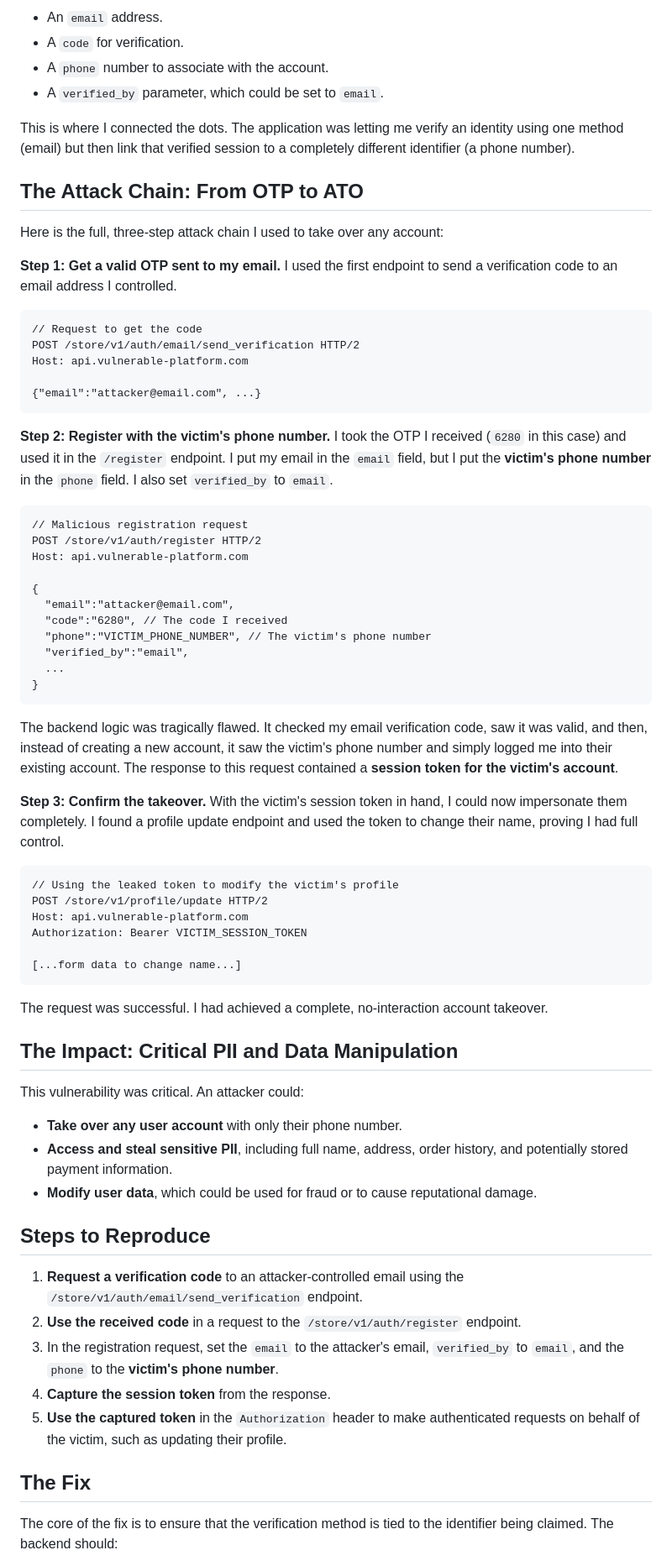
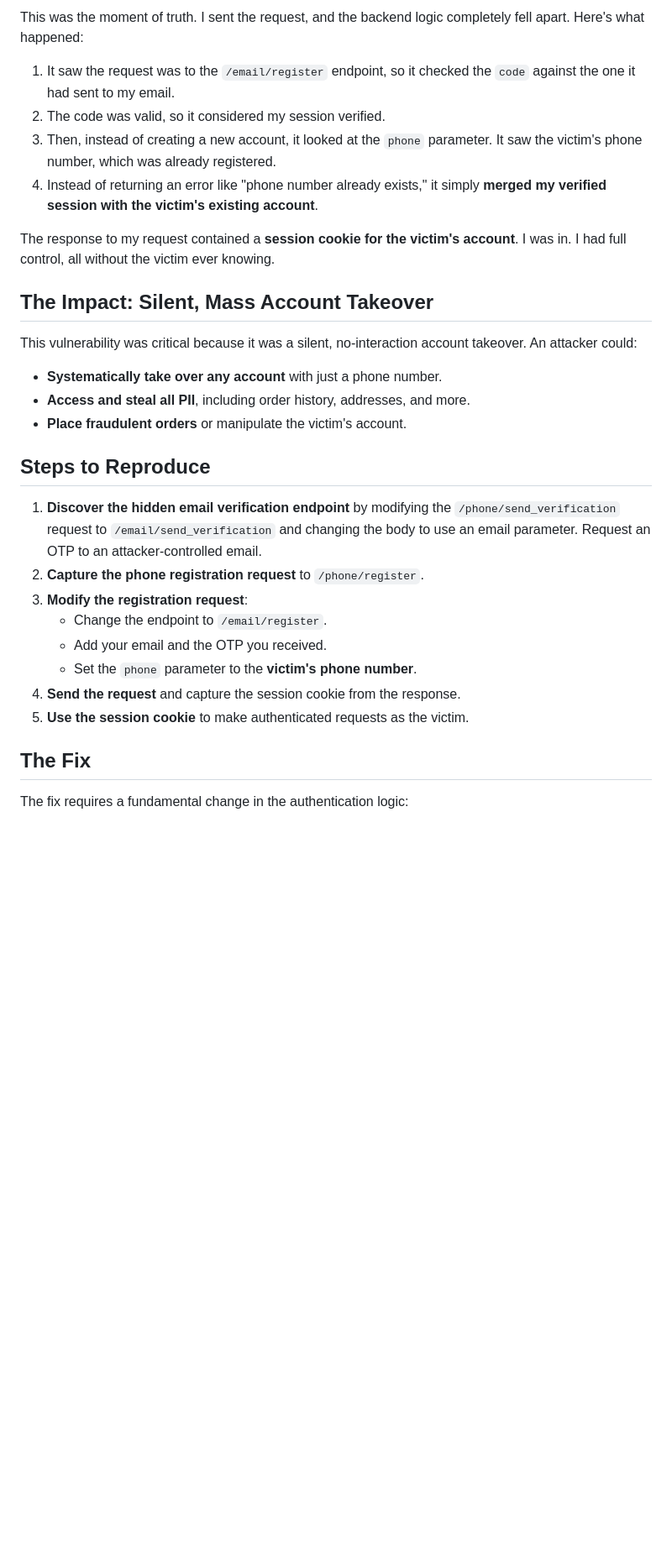
Before and after one commit to Ibrahim-sec/Ibrahim-sec.github.io, a Markdown page: content/posts/Zero-Click-Account-Takeover-Through-Broken-Registration-Logic.md, the part around the change printed below. Shown: that part at 84% size. GitHub-like rendering; blank space fills up the shorter version.

````diff
--- a/content/posts/Zero-Click-Account-Takeover-Through-Broken-Registration-Logic.md
+++ b/content/posts/Zero-Click-Account-Takeover-Through-Broken-Registration-Logic.md
@@ -55,76 +94,33 @@ This endpoint was a goldmine of flawed logic. It allowed me to specify:
 
-*   An `email` address.
-*   A `code` for verification.
-*   A `phone` number to associate with the account.
-*   A `verified_by` parameter, which could be set to `email`.
+This was the moment of truth. I sent the request, and the backend logic completely fell apart. Here's what happened:
 
-This is where I connected the dots. The application was letting me verify an identity using one method (email) but then link that verified session to a completely different identifier (a phone number).
+1.  It saw the request was to the `/email/register` endpoint, so it checked the `code` against the one it had sent to my email.
+2.  The code was valid, so it considered my session verified.
+3.  Then, instead of creating a new account, it looked at the `phone` parameter. It saw the victim's phone number, which was already registered.
+4.  Instead of returning an error like "phone number already exists," it simply **merged my verified session with the victim's existing account**.
 
-## The Attack Chain: From OTP to ATO
+The response to my request contained a **session cookie for the victim's account**. I was in. I had full control, all without the victim ever knowing.
 
-Here is the full, three-step attack chain I used to take over any account:
+## The Impact: Silent, Mass Account Takeover
 
-**Step 1: Get a valid OTP sent to my email.**
-I used the first endpoint to send a verification code to an email address I controlled.
+This vulnerability was critical because it was a silent, no-interaction account takeover. An attacker could:
 
-```http
-// Request to get the code
-POST /store/v1/auth/email/send_verification HTTP/2
-Host: api.vulnerable-platform.com
-
-{"email":"attacker@email.com", ...}
-```
-
-**Step 2: Register with the victim's phone number.**
-I took the OTP I received (`6280` in this case) and used it in the `/register` endpoint. I put my email in the `email` field, but I put the **victim's phone number** in the `phone` field. I also set `verified_by` to `email`.
-
-```http
-// Malicious registration request
-POST /store/v1/auth/register HTTP/2
-Host: api.vulnerable-platform.com
-
-{
-  "email":"attacker@email.com",
-  "code":"6280", // The code I received
-  "phone":"VICTIM_PHONE_NUMBER", // The victim's phone number
-  "verified_by":"email",
-  ...
-}
-```
-
-The backend logic was tragically flawed. It checked my email verification code, saw it was valid, and then, instead of creating a new account, it saw the victim's phone number and simply logged me into their existing account. The response to this request contained a **session token for the victim's account**.
-
-**Step 3: Confirm the takeover.**
-With the victim's session token in hand, I could now impersonate them completely. I found a profile update endpoint and used the token to change their name, proving I had full control.
-
-```http
-// Using the leaked token to modify the victim's profile
-POST /store/v1/profile/update HTTP/2
-Host: api.vulnerable-platform.com
-Authorization: Bearer VICTIM_SESSION_TOKEN
-
-[...form data to change name...]
-```
-
-The request was successful. I had achieved a complete, no-interaction account takeover.
-
-## The Impact: Critical PII and Data Manipulation
-
-This vulnerability was critical. An attacker could:
-
-*   **Take over any user account** with only their phone number.
-*   **Access and steal sensitive PII**, including full name, address, order history, and potentially stored payment information.
-*   **Modify user data**, which could be used for fraud or to cause reputational damage.
+*   **Systematically take over any account** with just a phone number.
+*   **Access and steal all PII**, including order history, addresses, and more.
+*   **Place fraudulent orders** or manipulate the victim's account.
 
 ## Steps to Reproduce
 
-1.  **Request a verification code** to an attacker-controlled email using the `/store/v1/auth/email/send_verification` endpoint.
-2.  **Use the received code** in a request to the `/store/v1/auth/register` endpoint.
-3.  In the registration request, set the `email` to the attacker's email, `verified_by` to `email`, and the `phone` to the **victim's phone number**.
-4.  **Capture the session token** from the response.
-5.  **Use the captured token** in the `Authorization` header to make authenticated requests on behalf of the victim, such as updating their profile.
+1.  **Discover the hidden email verification endpoint** by modifying the `/phone/send_verification` request to `/email/send_verification` and changing the body to use an email parameter. Request an OTP to an attacker-controlled email.
+2.  **Capture the phone registration request** to `/phone/register`.
+3.  **Modify the registration request**:
+    *   Change the endpoint to `/email/register`.
+    *   Add your email and the OTP you received.
+    *   Set the `phone` parameter to the **victim's phone number**.
+4.  **Send the request** and capture the session cookie from the response.
+5.  **Use the session cookie** to make authenticated requests as the victim.
 
 ## The Fix
 
-The core of the fix is to ensure that the verification method is tied to the identifier being claimed. The backend should:
+The fix requires a fundamental change in the authentication logic:
 
````
Also changed, not shown: other parts of content/posts/Zero-Click-Account-Takeover-Through-Broken-Registration-Logic.md (+57 -18 lines).
